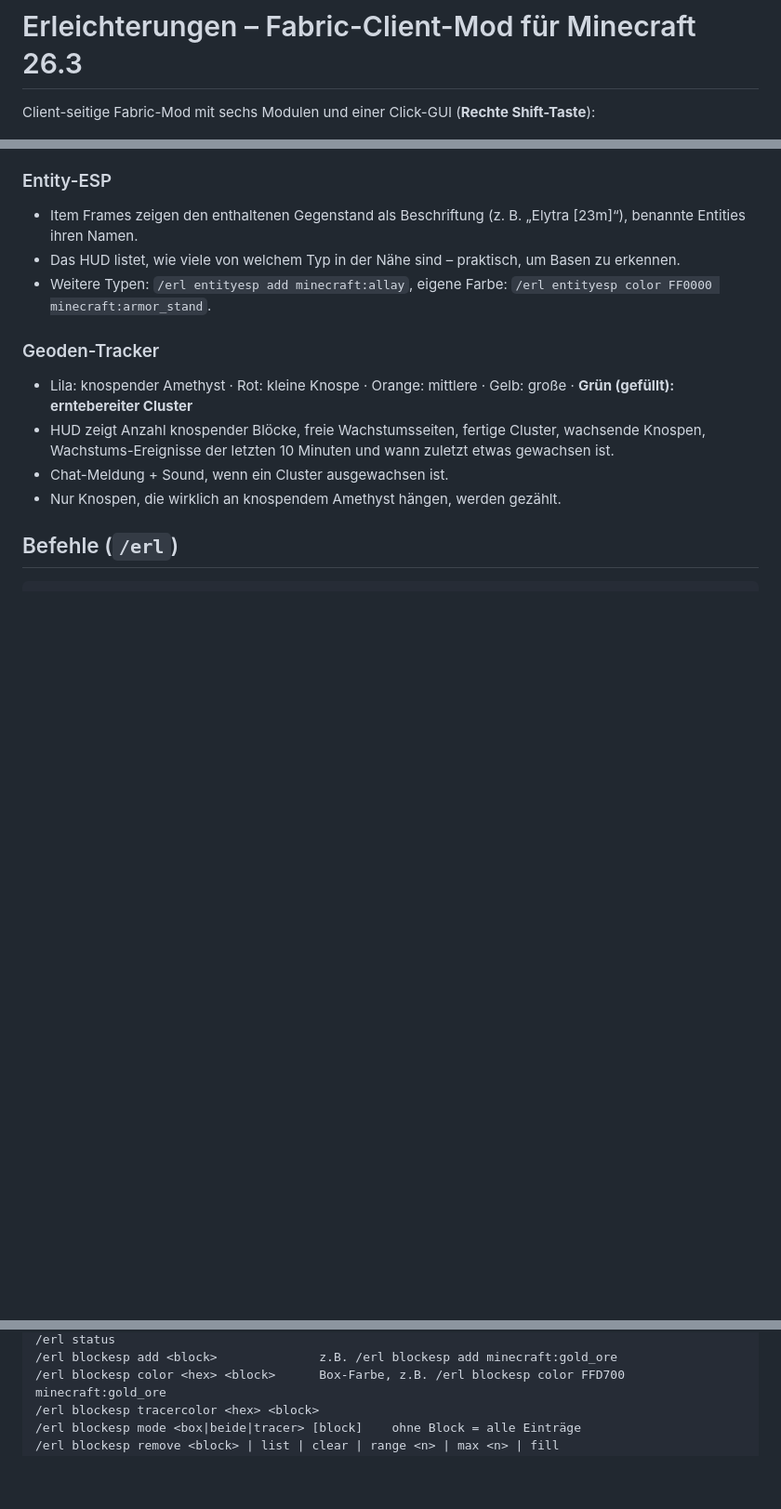
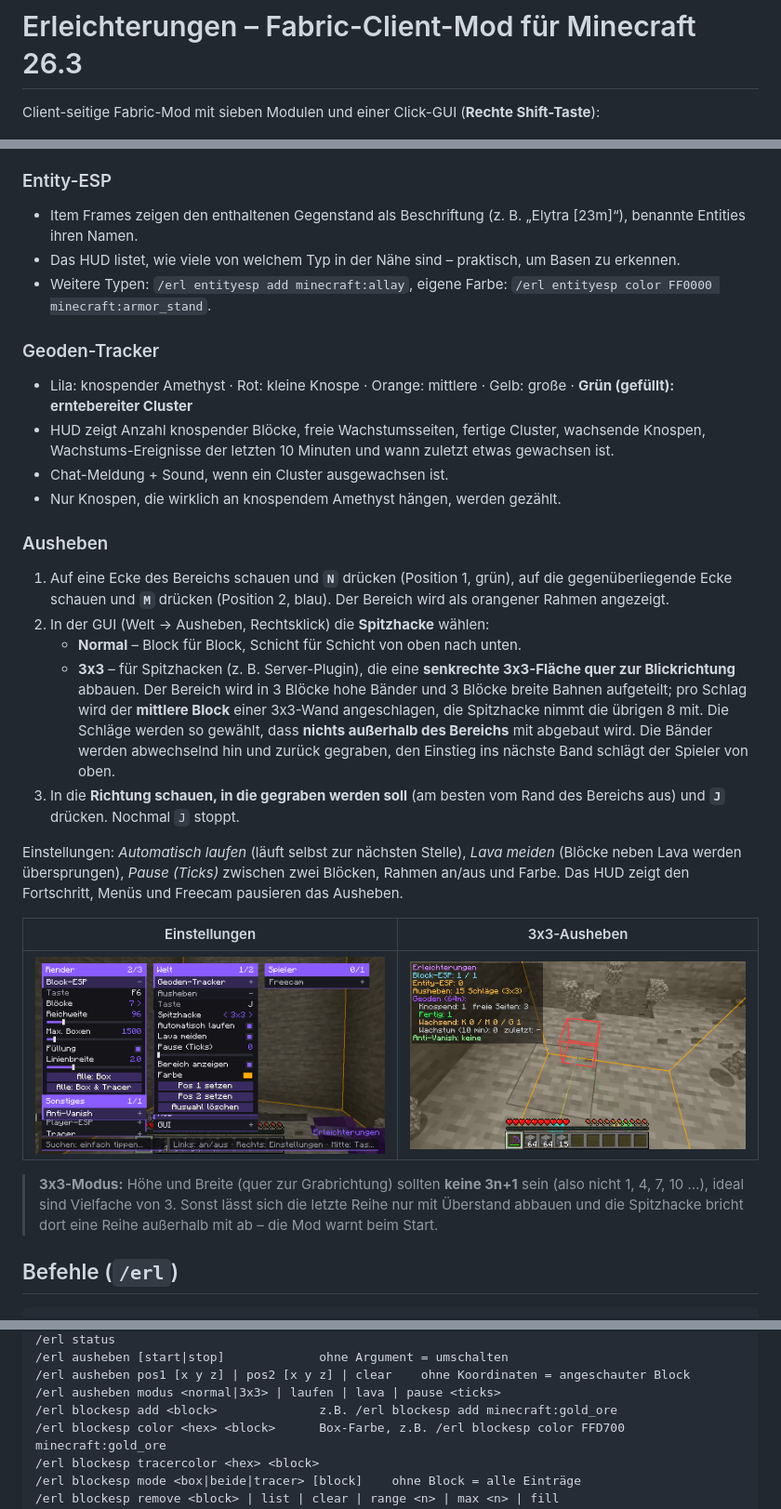
Before and after one commit to paulpuder30-cloud/Minecraft-erleichterungen-, a Markdown page: README.md, 3 parts joined by grey strips. Shown at 93% size. GitHub-like rendering; pictures changed too: docs/ausheben-3x3.png (added), docs/gui-ausheben.png (added); blank space fills up the shorter version.

````diff
--- a/README.md
+++ b/README.md
@@ -1,6 +1,6 @@
 # Erleichterungen – Fabric-Client-Mod für Minecraft 26.3
 
-Client-seitige Fabric-Mod mit sechs Modulen und einer Click-GUI (**Rechte Shift-Taste**):
+Client-seitige Fabric-Mod mit sieben Modulen und einer Click-GUI (**Rechte Shift-Taste**):
 
 ![Click-GUI](docs/gui.png)
 
@@ -104,6 +105,33 @@ Kombiniert vier Erkennungsmethoden (einzeln abschaltbar):
 - Chat-Meldung + Sound, wenn ein Cluster ausgewachsen ist.
 - Nur Knospen, die wirklich an knospendem Amethyst hängen, werden gezählt.
 
+### Ausheben
+1. Auf eine Ecke des Bereichs schauen und **`N`** drücken (Position 1, grün),
+   auf die gegenüberliegende Ecke schauen und **`M`** drücken (Position 2, blau).
+   Der Bereich wird als orangener Rahmen angezeigt.
+2. In der GUI (Welt → Ausheben, Rechtsklick) die **Spitzhacke** wählen:
+   - **Normal** – Block für Block, Schicht für Schicht von oben nach unten.
+   - **3x3** – für Spitzhacken (z. B. Server-Plugin), die eine **senkrechte 3x3-Fläche quer zur Blickrichtung**
+     abbauen. Der Bereich wird in 3 Blöcke hohe Bänder und 3 Blöcke breite Bahnen aufgeteilt; pro Schlag wird
+     der **mittlere Block** einer 3x3-Wand angeschlagen, die Spitzhacke nimmt die übrigen 8 mit.
+     Die Schläge werden so gewählt, dass **nichts außerhalb des Bereichs** mit abgebaut wird.
+     Die Bänder werden abwechselnd hin und zurück gegraben, den Einstieg ins nächste Band schlägt der
+     Spieler von oben.
+3. In die **Richtung schauen, in die gegraben werden soll** (am besten vom Rand des Bereichs aus) und
+   **`J`** drücken. Nochmal `J` stoppt.
+
+Einstellungen: *Automatisch laufen* (läuft selbst zur nächsten Stelle), *Lava meiden* (Blöcke neben Lava
+werden übersprungen), *Pause (Ticks)* zwischen zwei Blöcken, Rahmen an/aus und Farbe.
+Das HUD zeigt den Fortschritt, Menüs und Freecam pausieren das Ausheben.
+
+| Einstellungen | 3x3-Ausheben |
+|---|---|
+| ![Ausheben-Einstellungen](docs/gui-ausheben.png) | ![3x3-Ausheben](docs/ausheben-3x3.png) |
+
+> **3x3-Modus:** Höhe und Breite (quer zur Grabrichtung) sollten **keine 3n+1** sein (also nicht 1, 4, 7, 10 …),
+> ideal sind Vielfache von 3. Sonst lässt sich die letzte Reihe nur mit Überstand abbauen und die Spitzhacke
+> bricht dort eine Reihe außerhalb mit ab – die Mod warnt beim Start.
+
 ## Befehle (`/erl`)
 
 ```
@@ -111,4 +139,7 @@ Kombiniert vier Erkennungsmethoden (einzeln abschaltbar):
 /erl status
+/erl ausheben [start|stop]             ohne Argument = umschalten
+/erl ausheben pos1 [x y z] | pos2 [x y z] | clear    ohne Koordinaten = angeschauter Block
+/erl ausheben modus <normal|3x3> | laufen | lava | pause <ticks>
 /erl blockesp add <block>              z.B. /erl blockesp add minecraft:gold_ore
 /erl blockesp color <hex> <block>      Box-Farbe, z.B. /erl blockesp color FFD700 minecraft:gold_ore
 /erl blockesp tracercolor <hex> <block>
````
Also changed, not shown: other parts of README.md (+7 -5 lines), 15 other files.
